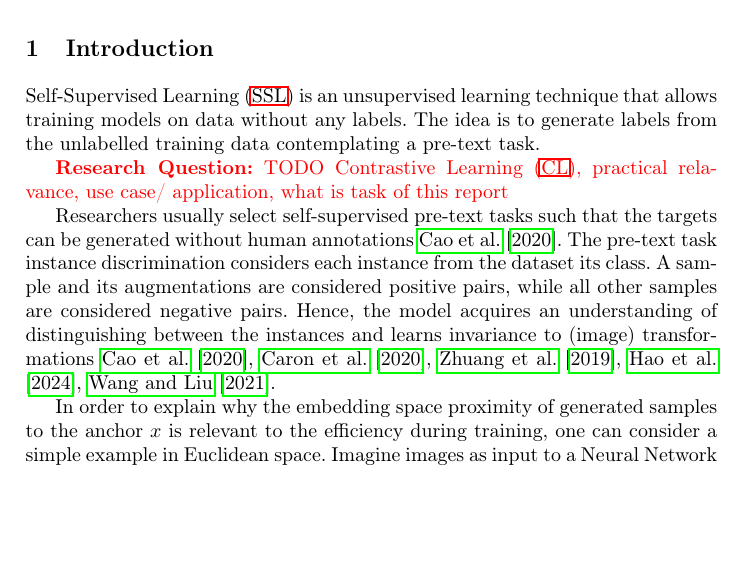
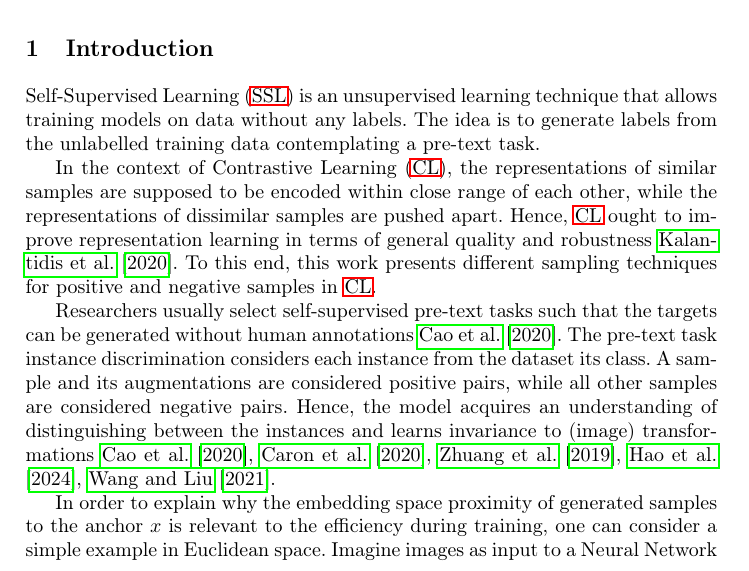
Before and after one commit to KlaraGtknst/master-seminar-ies, a LaTeX thesis (main.tex, which reads sections/introduction/research_question.tex): part of page 1 of 26, cut so that both start at the same text, the shorter picture padded with empty space. Compiled offline with pdfLaTeX.

Commit message:
style: Add research question & purpose

```diff
--- a/sections/introduction/research_question.tex
+++ b/sections/introduction/research_question.tex
@@ -1 +1,11 @@
-\textcolor{red}{\textbf{Research Question:} TODO \acf{cl}, practical relavance, use case/ application, what is task of this report}
+% CL
+In the context of \acf{cl},
+the representations of similar samples are supposed to be encoded
+within close range of each other,
+while the representations of dissimilar samples are pushed apart.
+% application/ relevance
+Hence, \ac{cl} ought to improve representation learning in terms of
+general quality and robustness \citet{mochi_2020}.
+% purpose of this work
+To this end, this work presents different sampling techniques for
+positive and negative samples in \ac{cl}.
```
